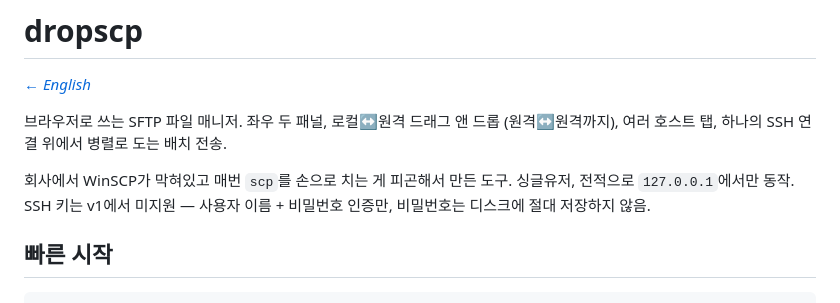
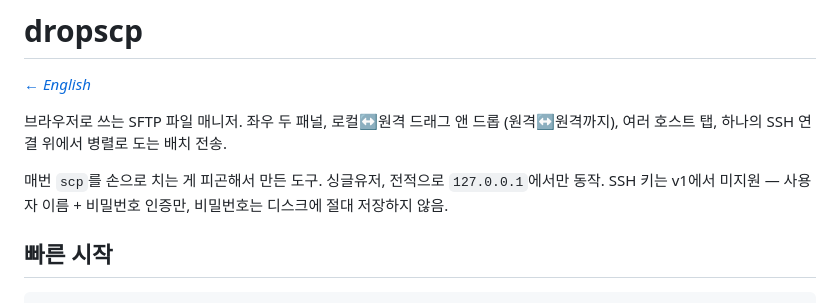
Before and after one commit to tot0rokr/dropscp, a Markdown page: README.ko.md, the part around the change. Rendered like a GitHub page.

```diff
--- a/README.ko.md
+++ b/README.ko.md
@@ -6,9 +6,9 @@
 (원격↔원격까지), 여러 호스트 탭, 하나의 SSH 연결 위에서 병렬로 도는 배치
 전송.
 
-회사에서 WinSCP가 막혀있고 매번 `scp`를 손으로 치는 게 피곤해서 만든 도구.
-싱글유저, 전적으로 `127.0.0.1`에서만 동작. SSH 키는 v1에서 미지원 — 사용자
-이름 + 비밀번호 인증만, 비밀번호는 디스크에 절대 저장하지 않음.
+매번 `scp`를 손으로 치는 게 피곤해서 만든 도구. 싱글유저, 전적으로
+`127.0.0.1`에서만 동작. SSH 키는 v1에서 미지원 — 사용자 이름 + 비밀번호
+인증만, 비밀번호는 디스크에 절대 저장하지 않음.
 
 ## 빠른 시작
 
```
Also changed, not shown: PRD.md (+1 -2 lines), README.md (+3 -3 lines).
